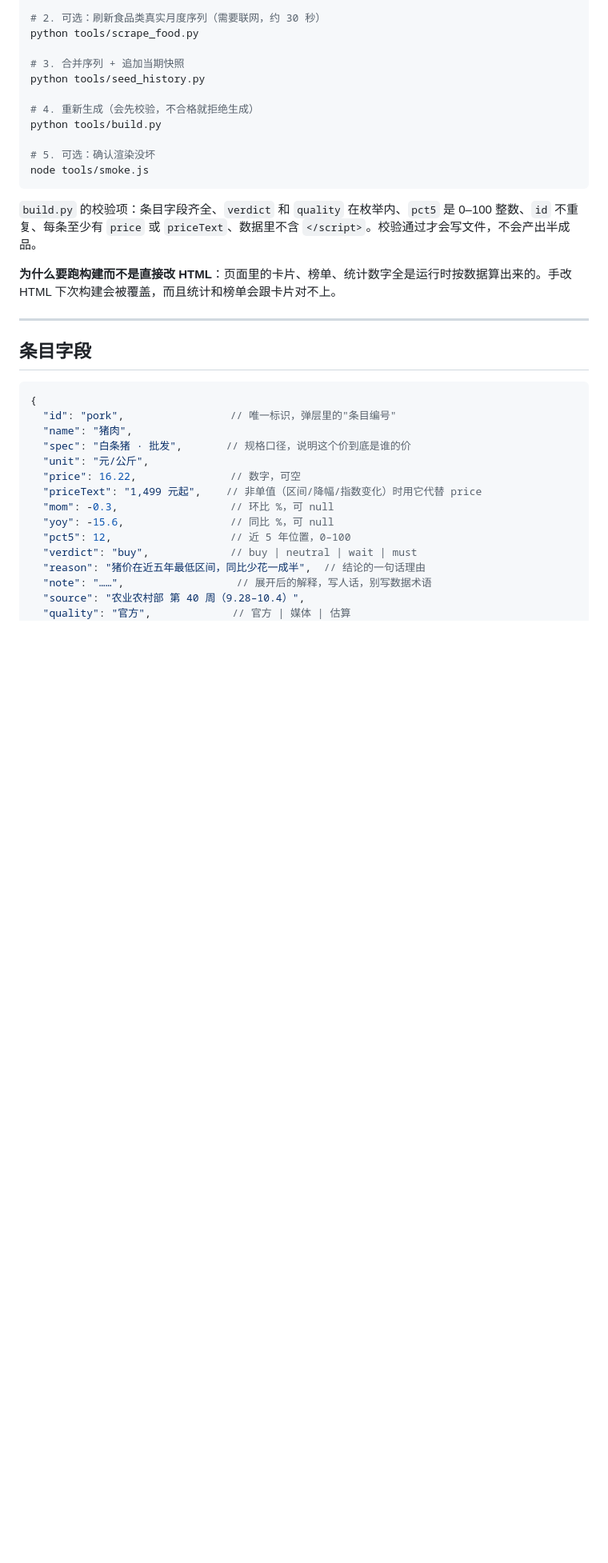
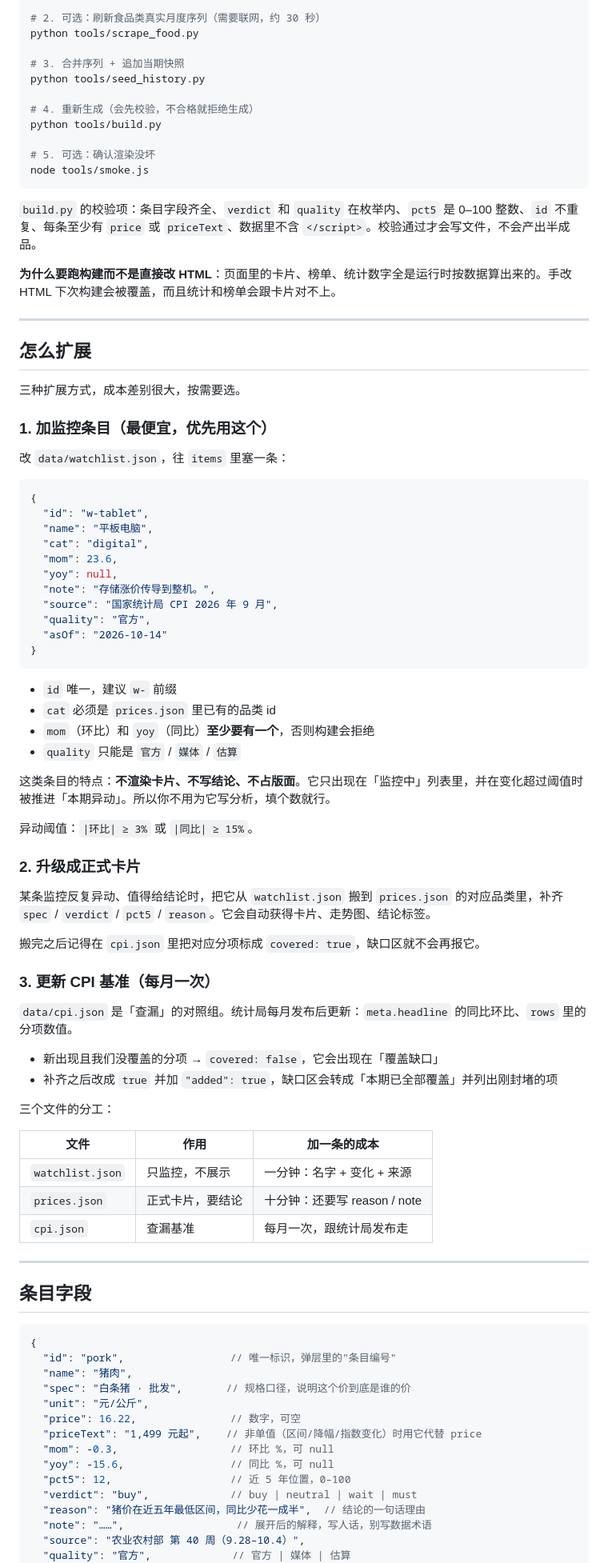
Before and after one commit to honestfoxXXX/price-temperature, a Markdown page: README.md, the part around one of its changes. Shown at 80% size. Rendered like a GitHub page; blank space fills up the shorter version.

Commit message:
README 补「怎么扩展」一节：监控条目 / 升级卡片 / 更新 CPI 基准

````diff
--- a/README.md
+++ b/README.md
@@ -72,6 +72,60 @@ node tools/smoke.js
 `build.py` 的校验项：条目字段齐全、`verdict` 和 `quality` 在枚举内、`pct5` 是 0–100 整数、`id` 不重复、每条至少有 `price` 或 `priceText`、数据里不含 `</script>`。校验通过才会写文件，不会产出半成品。
 
 **为什么要跑构建而不是直接改 HTML**：页面里的卡片、榜单、统计数字全是运行时按数据算出来的。手改 HTML 下次构建会被覆盖，而且统计和榜单会跟卡片对不上。
+
+---
+
+## 怎么扩展
+
+三种扩展方式，成本差别很大，按需要选。
+
+### 1. 加监控条目（最便宜，优先用这个）
+
+改 `data/watchlist.json`，往 `items` 里塞一条：
+
+```json
+{
+  "id": "w-tablet",
+  "name": "平板电脑",
+  "cat": "digital",
+  "mom": 23.6,
+  "yoy": null,
+  "note": "存储涨价传导到整机。",
+  "source": "国家统计局 CPI 2026 年 9 月",
+  "quality": "官方",
+  "asOf": "2026-10-14"
+}
+```
+
+- `id` 唯一，建议 `w-` 前缀
+- `cat` 必须是 `prices.json` 里已有的品类 id
+- `mom`（环比）和 `yoy`（同比）**至少要有一个**，否则构建会拒绝
+- `quality` 只能是 `官方` / `媒体` / `估算`
+
+这类条目的特点：**不渲染卡片、不写结论、不占版面**。它只出现在「监控中」列表里，并在变化超过阈值时被推进「本期异动」。所以你不用为它写分析，填个数就行。
+
+异动阈值：`|环比| ≥ 3%` 或 `|同比| ≥ 15%`。
+
+### 2. 升级成正式卡片
+
+某条监控反复异动、值得给结论时，把它从 `watchlist.json` 搬到 `prices.json` 的对应品类里，补齐 `spec` / `verdict` / `pct5` / `reason`。它会自动获得卡片、走势图、结论标签。
+
+搬完之后记得在 `cpi.json` 里把对应分项标成 `covered: true`，缺口区就不会再报它。
+
+### 3. 更新 CPI 基准（每月一次）
+
+`data/cpi.json` 是「查漏」的对照组。统计局每月发布后更新：`meta.headline` 的同比环比、`rows` 里的分项数值。
+
+- 新出现且我们没覆盖的分项 → `covered: false`，它会出现在「覆盖缺口」
+- 补齐之后改成 `true` 并加 `"added": true`，缺口区会转成「本期已全部覆盖」并列出刚封堵的项
+
+三个文件的分工：
+
+| 文件 | 作用 | 加一条的成本 |
+|---|---|---|
+| `watchlist.json` | 只监控，不展示 | 一分钟：名字 + 变化 + 来源 |
+| `prices.json` | 正式卡片，要结论 | 十分钟：还要写 reason / note |
+| `cpi.json` | 查漏基准 | 每月一次，跟统计局发布走 |
 
 ---
 
````
Also changed, not shown: other parts of README.md (+1 -1 lines).
